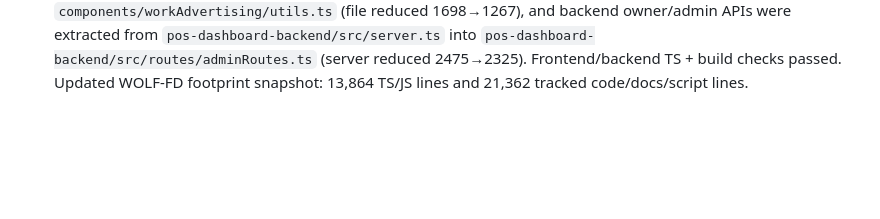
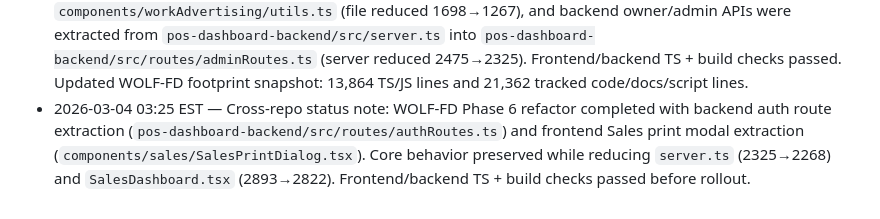
Before and after one commit to alphaonlines/AlphaAI, a Markdown page: AGENTS.md, the part around the change. GitHub-like rendering; blank space fills up the shorter version.

Commit message:
docs: log phase6 auth+print modular refactor

```diff
--- a/AGENTS.md
+++ b/AGENTS.md
@@ -55,3 +55,4 @@ Extra fields are tolerated by the UI, but prefer keeping to the schema unless a
 - 2026-03-04 02:56 EST — Cross-repo status note: WOLF-FD Phase 2 structural refactor shipped for app-shell maintainability. `App.tsx` was decomposed into `components/app/*` modules (tab access/title config, nav item, auth screen, loading overlay, theme styles) with behavior preserved and file size reduced (1120→742 lines). Frontend/backend TS + build validations passed; current WOLF-FD footprint snapshot is 14,074 lines for TS/JS source and 21,570 lines across tracked code/docs/scripts.
 - 2026-03-04 03:05 EST — Cross-repo status note: WOLF-FD Phase 3 refactor completed. Backend monolith reduction extracted Tasks/CRM APIs from `pos-dashboard-backend/src/server.ts` into route modules (`src/routes/tasksRoutes.ts`, `src/routes/crmRoutes.ts`), and frontend split moved SalesDashboard sortable-item + report math/types into dedicated modules (`components/sales/SortableItem.tsx`, `components/salesReportUtils.ts`). Validations passed (frontend/backend TS + builds). Updated WOLF-FD size snapshot: 13,916 TS/JS lines and 21,413 tracked code/docs/script lines.
 - 2026-03-04 03:19 EST — Cross-repo status note: WOLF-FD Phase 4/5 refactor completed and validated. `WorkAdvertising.tsx` was modularized into `components/workAdvertising/types.ts` + `components/workAdvertising/utils.ts` (file reduced 1698→1267), and backend owner/admin APIs were extracted from `pos-dashboard-backend/src/server.ts` into `pos-dashboard-backend/src/routes/adminRoutes.ts` (server reduced 2475→2325). Frontend/backend TS + build checks passed. Updated WOLF-FD footprint snapshot: 13,864 TS/JS lines and 21,362 tracked code/docs/script lines.
+- 2026-03-04 03:25 EST — Cross-repo status note: WOLF-FD Phase 6 refactor completed with backend auth route extraction (`pos-dashboard-backend/src/routes/authRoutes.ts`) and frontend Sales print modal extraction (`components/sales/SalesPrintDialog.tsx`). Core behavior preserved while reducing `server.ts` (2325→2268) and `SalesDashboard.tsx` (2893→2822). Frontend/backend TS + build checks passed before rollout.
```
